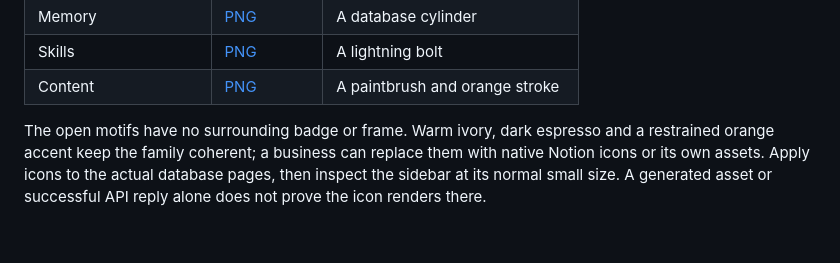
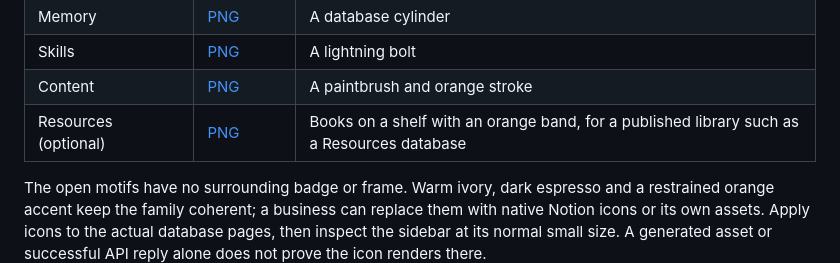
Before and after one commit to onlinesourdough/OSM-Content, a Markdown page: docs/sidebar-icons.md, the part around the change. GitHub-like rendering; blank space fills up the shorter version.

Commit message:
Add a Resources library icon to the open icon family

```diff
--- a/docs/sidebar-icons.md
+++ b/docs/sidebar-icons.md
@@ -12,6 +12,7 @@ does not need to become a second content store.
 | Memory | [PNG](../assets/icons/memory.png) | A database cylinder |
 | Skills | [PNG](../assets/icons/skills.png) | A lightning bolt |
 | Content | [PNG](../assets/icons/content.png) | A paintbrush and orange stroke |
+| Resources (optional) | [PNG](../assets/icons/resources.png) | Books on a shelf with an orange band, for a published library such as a Resources database |
 
 The open motifs have no surrounding badge or frame. Warm ivory, dark espresso
 and a restrained orange accent keep the family coherent; a business can replace
```
Also changed, not shown: assets/icons/resources.png (added).
